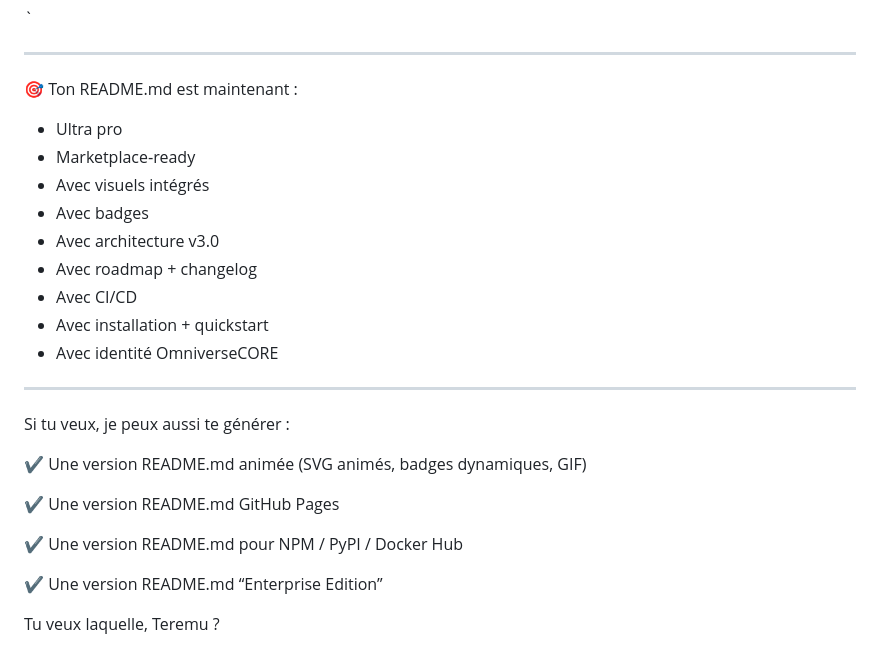
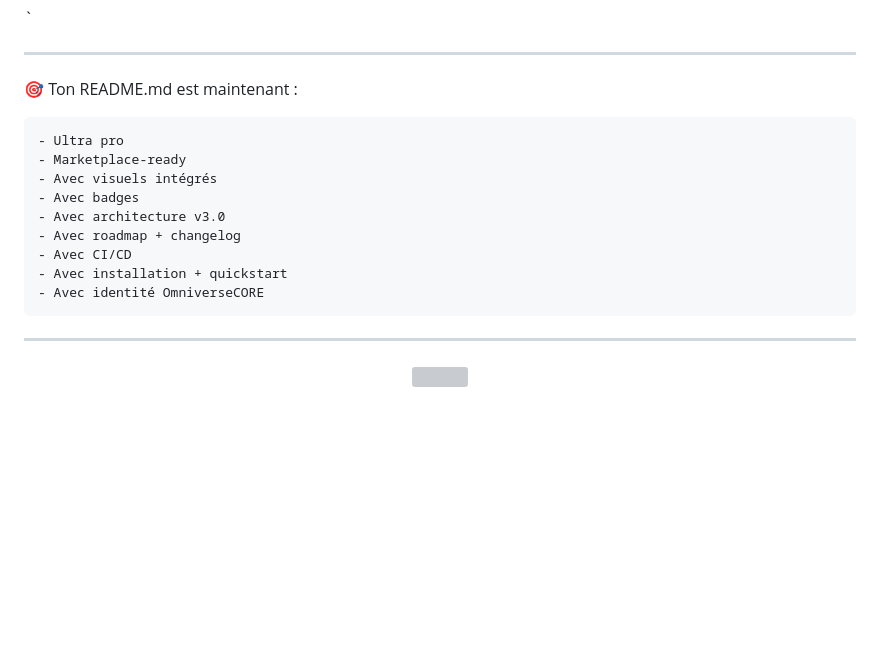
Before and after one commit to teremuhamblin/OmniverseCORE, a Markdown page: README.md, the part around one of its changes. Drawn GitHub-style; blank space fills up the shorter version; grey boxes are pictures that could not be loaded.

````diff
--- a/README.md
+++ b/README.md
@@ -185,6 +178,7 @@ MIT
 ---
 
 🎯 Ton README.md est maintenant :
+```md
 - Ultra pro
 - Marketplace‑ready
 - Avec visuels intégrés
@@ -194,17 +188,10 @@ MIT
 - Avec CI/CD
 - Avec installation + quickstart
 - Avec identité OmniverseCORE
+```
 
 ---
 
-Si tu veux, je peux aussi te générer :
-
-✔️ Une version README.md animée (SVG animés, badges dynamiques, GIF)
-
-✔️ Une version README.md GitHub Pages
-
-✔️ Une version README.md pour NPM / PyPI / Docker Hub
-
-✔️ Une version README.md “Enterprise Edition”
-
-Tu veux laquelle, Teremu ?
+<p align="center">
+  <img src="assets/logo.svg" width="128">
+  <p/>
````
Also changed, not shown: other parts of README.md (+54 -61 lines).
